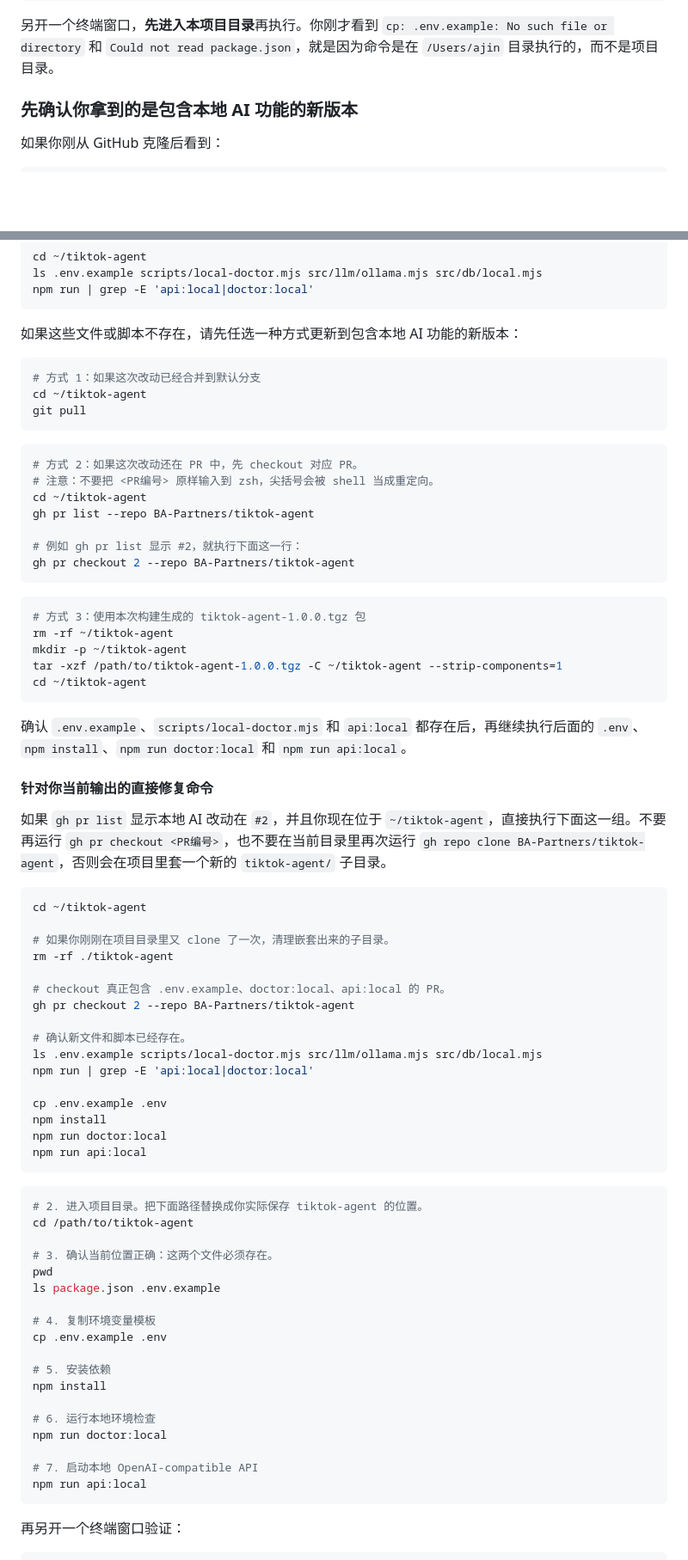
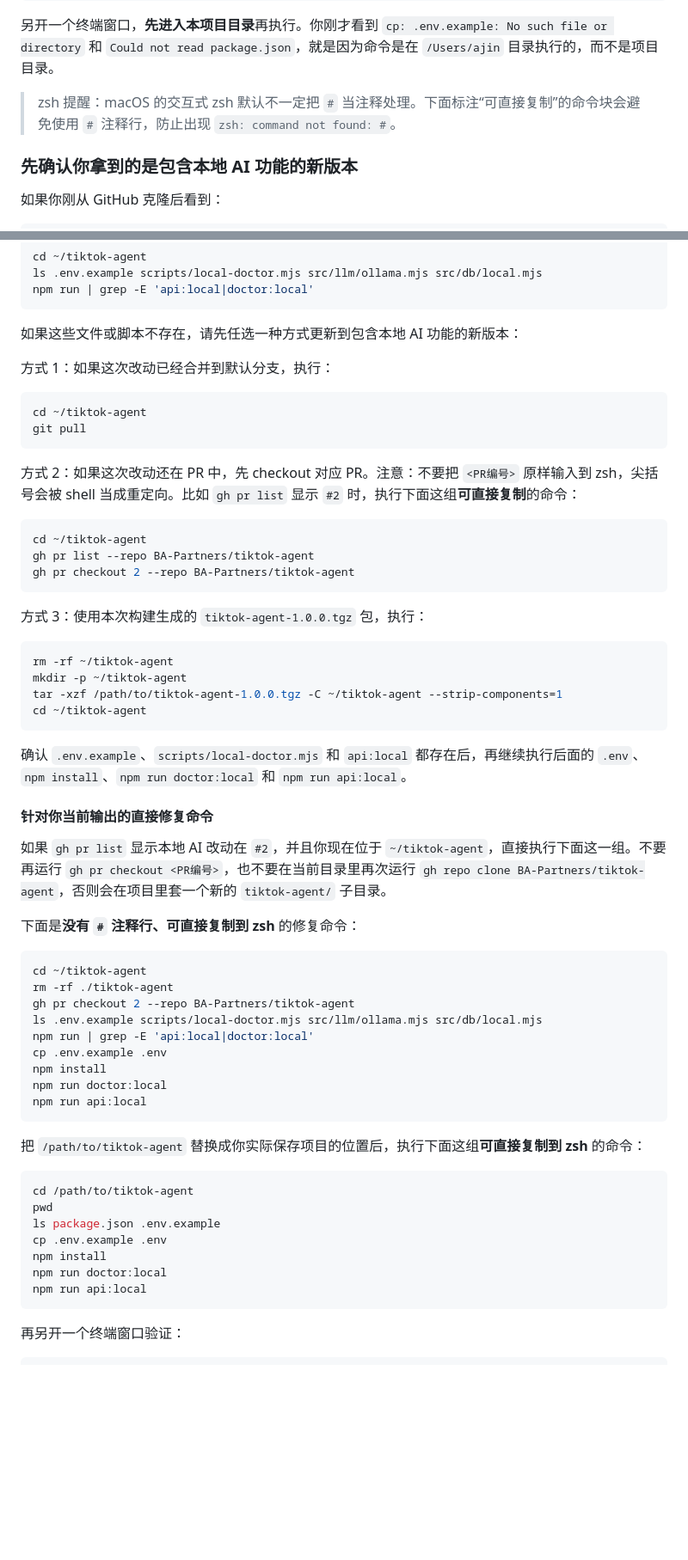
Before and after one commit to BA-Partners/tiktok-agent, a Markdown page: README.md, 2 parts joined by grey strips. Shown at 86% size. Rendered like a GitHub page; blank space fills up the shorter version.

Commit message:
Make local setup commands zsh-safe

````diff
--- a/README.md
+++ b/README.md
@@ -66,6 +66,8 @@ ollama serve
 
 另开一个终端窗口，**先进入本项目目录**再执行。你刚才看到 `cp: .env.example: No such file or directory` 和 `Could not read package.json`，就是因为命令是在 `/Users/ajin` 目录执行的，而不是项目目录。
 
+> zsh 提醒：macOS 的交互式 zsh 默认不一定把 `#` 当注释处理。下面标注“可直接复制”的命令块会避免使用 `#` 注释行，防止出现 `zsh: command not found: #`。
+
 
 ### 先确认你拿到的是包含本地 AI 功能的新版本
 
@@ -89,24 +91,24 @@ npm run | grep -E 'api:local|doctor:local'
 
 如果这些文件或脚本不存在，请先任选一种方式更新到包含本地 AI 功能的新版本：
 
+方式 1：如果这次改动已经合并到默认分支，执行：
+
 ```bash
-# 方式 1：如果这次改动已经合并到默认分支
 cd ~/tiktok-agent
 git pull
 ```
 
+方式 2：如果这次改动还在 PR 中，先 checkout 对应 PR。注意：不要把 `<PR编号>` 原样输入到 zsh，尖括号会被 shell 当成重定向。比如 `gh pr list` 显示 `#2` 时，执行下面这组**可直接复制**的命令：
+
 ```bash
-# 方式 2：如果这次改动还在 PR 中，先 checkout 对应 PR。
-# 注意：不要把 <PR编号> 原样输入到 zsh，尖括号会被 shell 当成重定向。
 cd ~/tiktok-agent
 gh pr list --repo BA-Partners/tiktok-agent
-
-# 例如 gh pr list 显示 #2，就执行下面这一行：
 gh pr checkout 2 --repo BA-Partners/tiktok-agent
 ```
 
+方式 3：使用本次构建生成的 `tiktok-agent-1.0.0.tgz` 包，执行：
+
 ```bash
-# 方式 3：使用本次构建生成的 tiktok-agent-1.0.0.tgz 包
 rm -rf ~/tiktok-agent
 mkdir -p ~/tiktok-agent
 tar -xzf /path/to/tiktok-agent-1.0.0.tgz -C ~/tiktok-agent --strip-components=1
@@ -119,19 +121,14 @@ cd ~/tiktok-agent
 
 如果 `gh pr list` 显示本地 AI 改动在 `#2`，并且你现在位于 `~/tiktok-agent`，直接执行下面这一组。不要再运行 `gh pr checkout <PR编号>`，也不要在当前目录里再次运行 `gh repo clone BA-Partners/tiktok-agent`，否则会在项目里套一个新的 `tiktok-agent/` 子目录。
 
+下面是**没有 `#` 注释行、可直接复制到 zsh** 的修复命令：
+
 ```bash
 cd ~/tiktok-agent
-
-# 如果你刚刚在项目目录里又 clone 了一次，清理嵌套出来的子目录。
 rm -rf ./tiktok-agent
-
-# checkout 真正包含 .env.example、doctor:local、api:local 的 PR。
 gh pr checkout 2 --repo BA-Partners/tiktok-agent
-
-# 确认新文件和脚本已经存在。
 ls .env.example scripts/local-doctor.mjs src/llm/ollama.mjs src/db/local.mjs
 npm run | grep -E 'api:local|doctor:local'
-
 cp .env.example .env
 npm install
 npm run doctor:local
@@ -139,24 +136,15 @@ npm run api:local
 ```
 
 
+把 `/path/to/tiktok-agent` 替换成你实际保存项目的位置后，执行下面这组**可直接复制到 zsh** 的命令：
+
 ```bash
-# 2. 进入项目目录。把下面路径替换成你实际保存 tiktok-agent 的位置。
 cd /path/to/tiktok-agent
-
-# 3. 确认当前位置正确：这两个文件必须存在。
 pwd
 ls package.json .env.example
-
-# 4. 复制环境变量模板
 cp .env.example .env
-
-# 5. 安装依赖
 npm install
-
-# 6. 运行本地环境检查
 npm run doctor:local
-
-# 7. 启动本地 OpenAI-compatible API
 npm run api:local
 ```
 
````
Also changed, not shown: other parts of README.md (+4 -2 lines).
